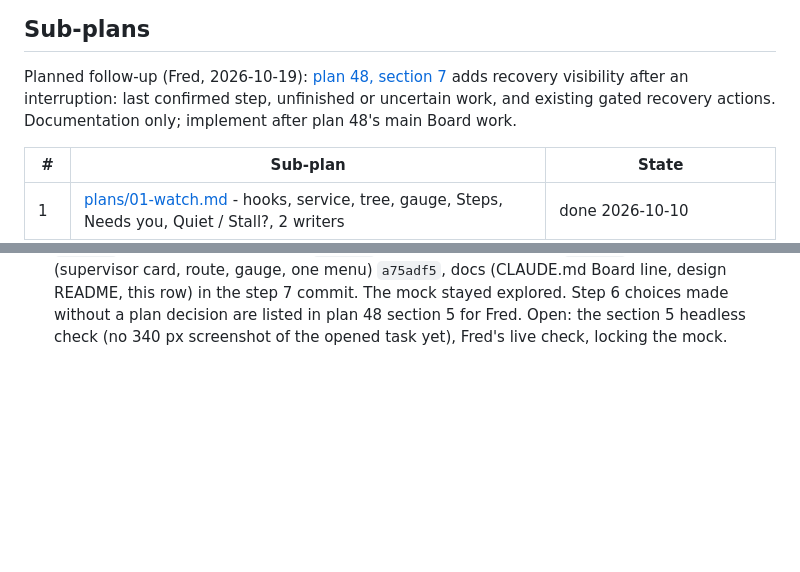
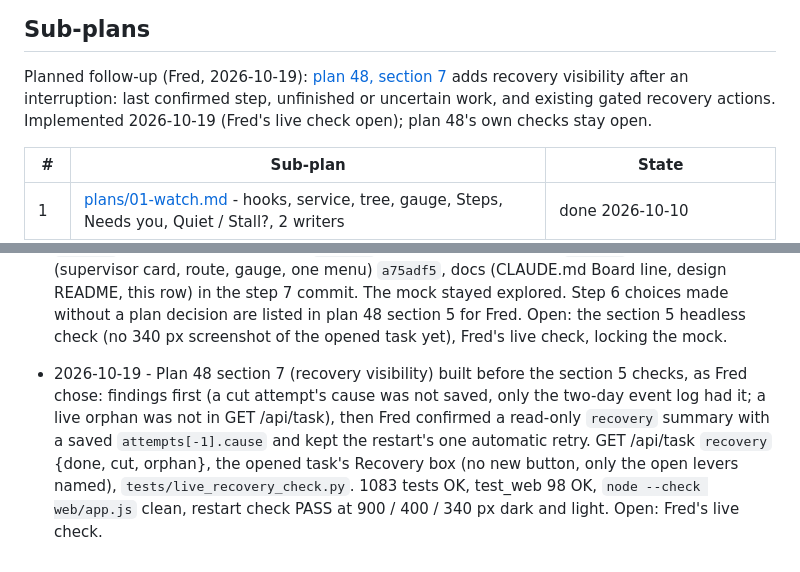
Before and after one commit to knackychan/CLAUDE-CONSOLE, a Markdown page: PLAN.md, 2 parts joined by grey strips. Rendered like a GitHub page; blank space fills up the shorter version.

```diff
--- a/PLAN.md
+++ b/PLAN.md
@@ -11,7 +11,7 @@ ends with working, tested software.
 
 Planned follow-up (Fred, 2026-10-19): [plan 48, section 7](plans/48-three-moments.md#7-follow-up-recovery-visibility)
 adds recovery visibility after an interruption: last confirmed step, unfinished or uncertain work, and existing
-gated recovery actions. Documentation only; implement after plan 48's main Board work.
+gated recovery actions. Implemented 2026-10-19 (Fred's live check open); plan 48's own checks stay open.
 
 | # | Sub-plan | State |
 |---|---|---|
@@ -302,3 +302,4 @@ is written for its recommended option (a) and the task files mark the lines anot
 - 2026-10-19 - Plan 44 supervisor backend closed (Task 12): the 12.1 acceptance matrix as tests, with the three named tests plus a real-HTTP fake-worker lifecycle (design, Approve, code, Approve, verify PASS, Approve Finish), six crash points across two fresh Hubs, guidance/pause/off/delete/evidence edits during a pass and a Hub-level R3 replay check. One fix: an uncertain dispatch now holds new passes until Fred dismisses it (it was overwritten by the next pass after a restart); it landed in 25fe7f9. 1031 tests OK, `node --check web/app.js` clean. No paid provider ran; UI, skill library and Fred's live check (12.4) open.
 - 2026-10-19 - Plan 48 written from a Board brainstorm with Fred (BRAINSTORM 7.6, D16): controls counted per view on `850767e`, mock `design/rework/explored/e-prompt-run-supervise.html` (checked in headless Edge at 900 and 400 px, no page error, no horizontal scroll), D1-D6 taken as recommended (supervised by default, fall back to the scripted chain when off, the message box replaces Add next step on screen, Ctrl+Enter is the raw path, no non-goal crossed, a next-step message approves the step it asks for). No code changed.
 - 2026-10-19 - Plan 48 steps 1 to 7 built: tests red `6352dce`, next-step message mode and its wake `16e9984`, `task_row` `say` `5e28671`, one status line per task and the header menu `e81ccfb`, review fixes D11 to D15 `c2c7a4e`, the card with one Start `ed2c218`, the opened task (supervisor card, route, gauge, one menu) `a75adf5`, docs (CLAUDE.md Board line, design README, this row) in the step 7 commit. The mock stayed explored. Step 6 choices made without a plan decision are listed in plan 48 section 5 for Fred. Open: the section 5 headless check (no 340 px screenshot of the opened task yet), Fred's live check, locking the mock.
+- 2026-10-19 - Plan 48 section 7 (recovery visibility) built before the section 5 checks, as Fred chose: findings first (a cut attempt's cause was not saved, only the two-day event log had it; a live orphan was not in GET /api/task), then Fred confirmed a read-only `recovery` summary with a saved `attempts[-1].cause` and kept the restart's one automatic retry. GET /api/task `recovery` {done, cut, orphan}, the opened task's Recovery box (no new button, only the open levers named), `tests/live_recovery_check.py`. 1083 tests OK, test_web 98 OK, `node --check web/app.js` clean, restart check PASS at 900 / 400 / 340 px dark and light. Open: Fred's live check.
```
Also changed, not shown: plans/48-three-moments.md (+30 -5 lines).
